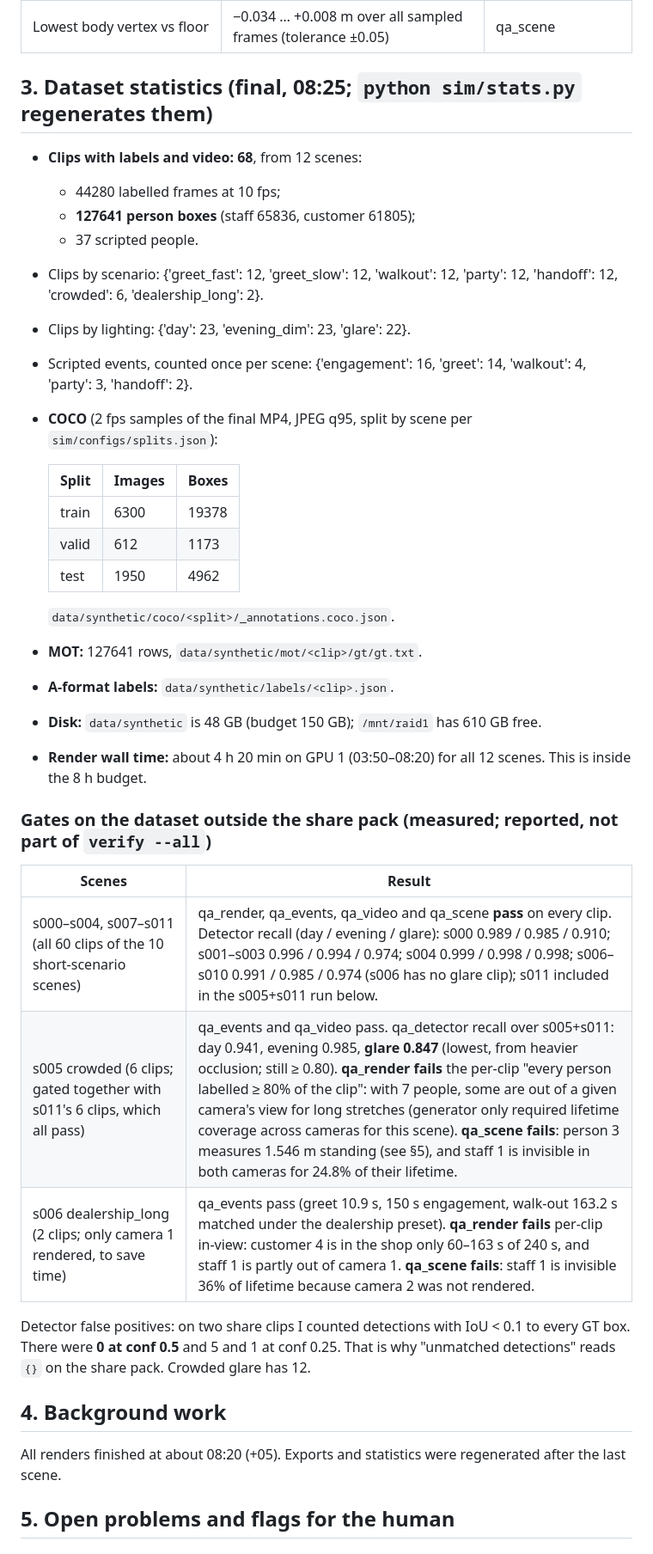
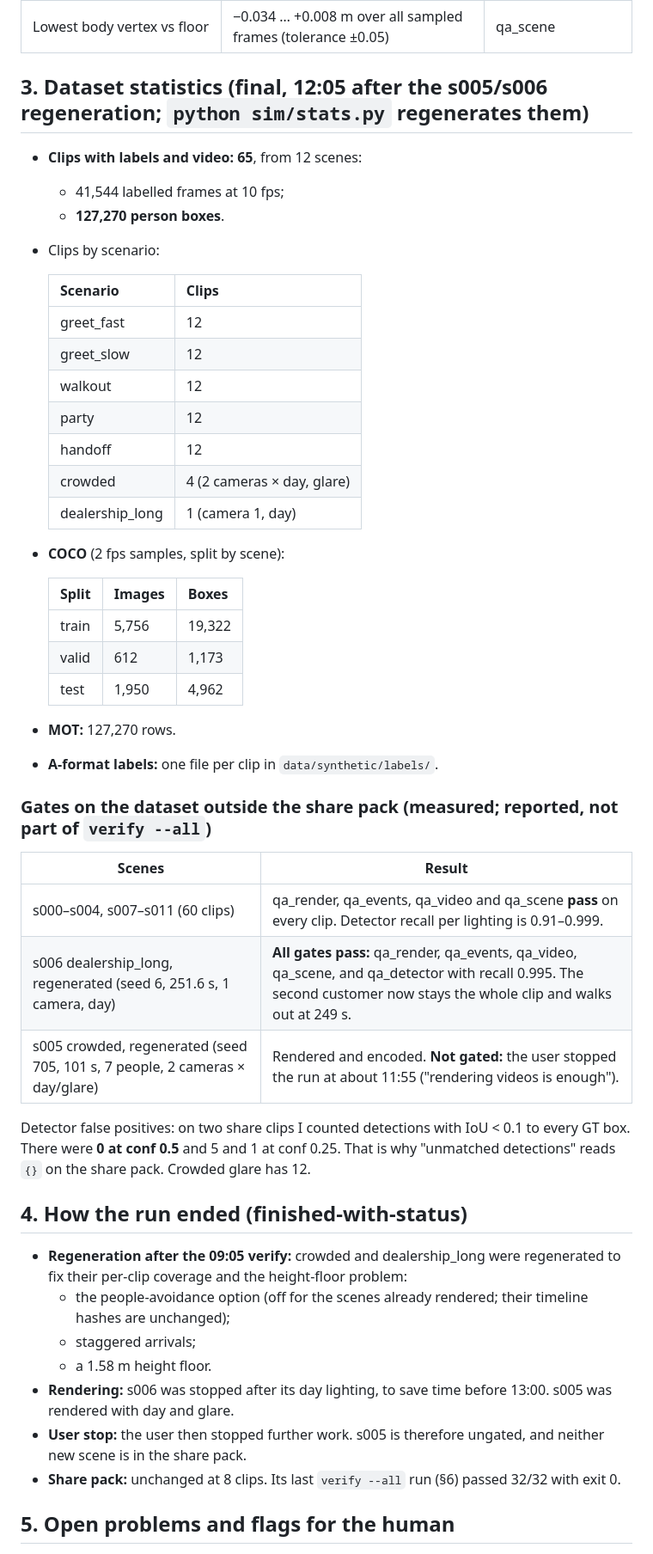
Before and after one commit to umaraliyev0101/CV_Hakathon_WIUT, a Markdown page: reports/synth_status.md, the part around one of its changes. Shown at 86% size. GitHub-like rendering.

Commit message:
reports: final status after the s005/s006 regeneration (user stopped the run); stats tolerate a stopped render
Co-Authored-By: Claude Opus 5.5 <noreply@anthropic.com>

```diff
--- a/reports/synth_status.md
+++ b/reports/synth_status.md
@@ -48,42 +48,53 @@ All 12 scenes have finished rendering (§3, §4).
 | Scripted vs rule greet offset | 0.6 s (rule earlier) in every rendered scene. The tests assert ≤ 0.8 s for all 12 scenes. | qa_events, tests |
 | Lowest body vertex vs floor | −0.034 … +0.008 m over all sampled frames (tolerance ±0.05) | qa_scene |
 
-## 3. Dataset statistics (final, 08:25; `python sim/stats.py` regenerates them)
+## 3. Dataset statistics (final, 12:05 after the s005/s006 regeneration; `python sim/stats.py` regenerates them)
 
-- **Clips with labels and video: 68**, from 12 scenes:
-  - 44280 labelled frames at 10 fps;
-  - **127641 person boxes** (staff 65836, customer 61805);
-  - 37 scripted people.
-- Clips by scenario: {'greet_fast': 12, 'greet_slow': 12, 'walkout': 12, 'party': 12, 'handoff': 12, 'crowded': 6, 'dealership_long': 2}.
-- Clips by lighting: {'day': 23, 'evening_dim': 23, 'glare': 22}.
-- Scripted events, counted once per scene: {'engagement': 16, 'greet': 14, 'walkout': 4, 'party': 3, 'handoff': 2}.
-- **COCO** (2 fps samples of the final MP4, JPEG q95, split by scene per `sim/configs/splits.json`):
+- **Clips with labels and video: 65**, from 12 scenes:
+  - 41,544 labelled frames at 10 fps;
+  - **127,270 person boxes**.
+- Clips by scenario:
+
+  | Scenario | Clips |
+  |---|---|
+  | greet_fast | 12 |
+  | greet_slow | 12 |
+  | walkout | 12 |
+  | party | 12 |
+  | handoff | 12 |
+  | crowded | 4 (2 cameras × day, glare) |
+  | dealership_long | 1 (camera 1, day) |
+
+- **COCO** (2 fps samples, split by scene):
 
   | Split | Images | Boxes |
   |---|---|---|
-  | train | 6300 | 19378 |
-  | valid | 612 | 1173 |
-  | test | 1950 | 4962 |
+  | train | 5,756 | 19,322 |
+  | valid | 612 | 1,173 |
+  | test | 1,950 | 4,962 |
 
-  `data/synthetic/coco/<split>/_annotations.coco.json`.
-- **MOT:** 127641 rows, `data/synthetic/mot/<clip>/gt/gt.txt`.
-- **A-format labels:** `data/synthetic/labels/<clip>.json`.
-- **Disk:** `data/synthetic` is 48 GB (budget 150 GB); `/mnt/raid1` has 610 GB free.
-- **Render wall time:** about 4 h 20 min on GPU 1 (03:50–08:20) for all 12 scenes. This is inside the 8 h budget.
+- **MOT:** 127,270 rows.
+- **A-format labels:** one file per clip in `data/synthetic/labels/`.
 
 ### Gates on the dataset outside the share pack (measured; reported, not part of `verify --all`)
 
 | Scenes | Result |
 |---|---|
-| s000–s004, s007–s011 (all 60 clips of the 10 short-scenario scenes) | qa_render, qa_events, qa_video and qa_scene **pass** on every clip. Detector recall (day / evening / glare): s000 0.989 / 0.985 / 0.910; s001–s003 0.996 / 0.994 / 0.974; s004 0.999 / 0.998 / 0.998; s006–s010 0.991 / 0.985 / 0.974 (s006 has no glare clip); s011 included in the s005+s011 run below. |
-| s005 crowded (6 clips; gated together with s011's 6 clips, which all pass) | qa_events and qa_video pass. qa_detector recall over s005+s011: day 0.941, evening 0.985, **glare 0.847** (lowest, from heavier occlusion; still ≥ 0.80). **qa_render fails** the per-clip "every person labelled ≥ 80% of the clip": with 7 people, some are out of a given camera's view for long stretches (generator only required lifetime coverage across cameras for this scene). **qa_scene fails**: person 3 measures 1.546 m standing (see §5), and staff 1 is invisible in both cameras for 24.8% of their lifetime. |
-| s006 dealership_long (2 clips; only camera 1 rendered, to save time) | qa_events pass (greet 10.9 s, 150 s engagement, walk-out 163.2 s matched under the dealership preset). **qa_render fails** per-clip in-view: customer 4 is in the shop only 60–163 s of 240 s, and staff 1 is partly out of camera 1. **qa_scene fails**: staff 1 is invisible 36% of lifetime because camera 2 was not rendered. |
+| s000–s004, s007–s011 (60 clips) | qa_render, qa_events, qa_video and qa_scene **pass** on every clip. Detector recall per lighting is 0.91–0.999. |
+| s006 dealership_long, regenerated (seed 6, 251.6 s, 1 camera, day) | **All gates pass:** qa_render, qa_events, qa_video, qa_scene, and qa_detector with recall 0.995. The second customer now stays the whole clip and walks out at 249 s. |
+| s005 crowded, regenerated (seed 705, 101 s, 7 people, 2 cameras × day/glare) | Rendered and encoded. **Not gated:** the user stopped the run at about 11:55 ("rendering videos is enough"). |
 
 Detector false positives: on two share clips I counted detections with IoU < 0.1 to every GT box. There were **0 at conf 0.5** and 5 and 1 at conf 0.25. That is why "unmatched detections" reads `{}` on the share pack. Crowded glare has 12.
 
-## 4. Background work
+## 4. How the run ended (finished-with-status)
 
-All renders finished at about 08:20 (+05). Exports and statistics were regenerated after the last scene.
+- **Regeneration after the 09:05 verify:** crowded and dealership_long were regenerated to fix their per-clip coverage and the height-floor problem:
+  - the people-avoidance option (off for the scenes already rendered; their timeline hashes are unchanged);
+  - staggered arrivals;
+  - a 1.58 m height floor.
+- **Rendering:** s006 was stopped after its day lighting, to save time before 13:00. s005 was rendered with day and glare.
+- **User stop:** the user then stopped further work. s005 is therefore ungated, and neither new scene is in the share pack.
+- **Share pack:** unchanged at 8 clips. Its last `verify --all` run (§6) passed 32/32 with exit 0.
 
 ## 5. Open problems and flags for the human
 
```
Also changed, not shown: other parts of reports/synth_status.md (+1 -1 lines), reports/finetune_for_pitch.md (added, +131 -0 lines).
